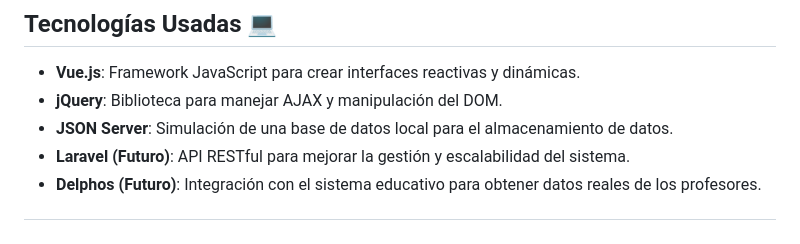
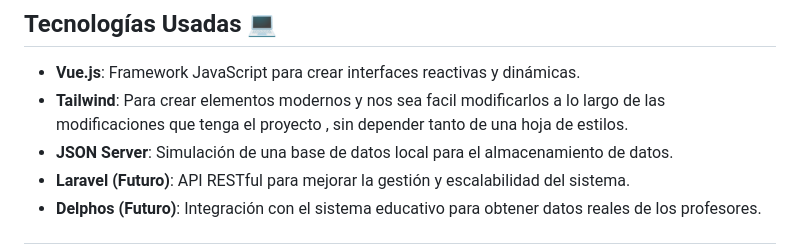
Before and after one commit to solidsnake1395/proyectoABP, a Markdown page: README.md, the part around one of its changes. Rendered like a GitHub page.

```diff
--- a/README.md
+++ b/README.md
@@ -24,7 +24,7 @@ Este proyecto tiene como objetivo el desarrollo de una **aplicación web** que r
 ## Tecnologías Usadas 💻
 
 - **Vue.js**: Framework JavaScript para crear interfaces reactivas y dinámicas.
-- **jQuery**: Biblioteca para manejar AJAX y manipulación del DOM.
+- **Tailwind**: Para crear elementos modernos y nos sea facil modificarlos a lo largo de las modificaciones que tenga el proyecto , sin depender tanto de una hoja de estilos.
 - **JSON Server**: Simulación de una base de datos local para el almacenamiento de datos.
 - **Laravel (Futuro)**: API RESTful para mejorar la gestión y escalabilidad del sistema.
 - **Delphos (Futuro)**: Integración con el sistema educativo para obtener datos reales de los profesores.
```
Also changed, not shown: other parts of README.md (+4 -4 lines).
